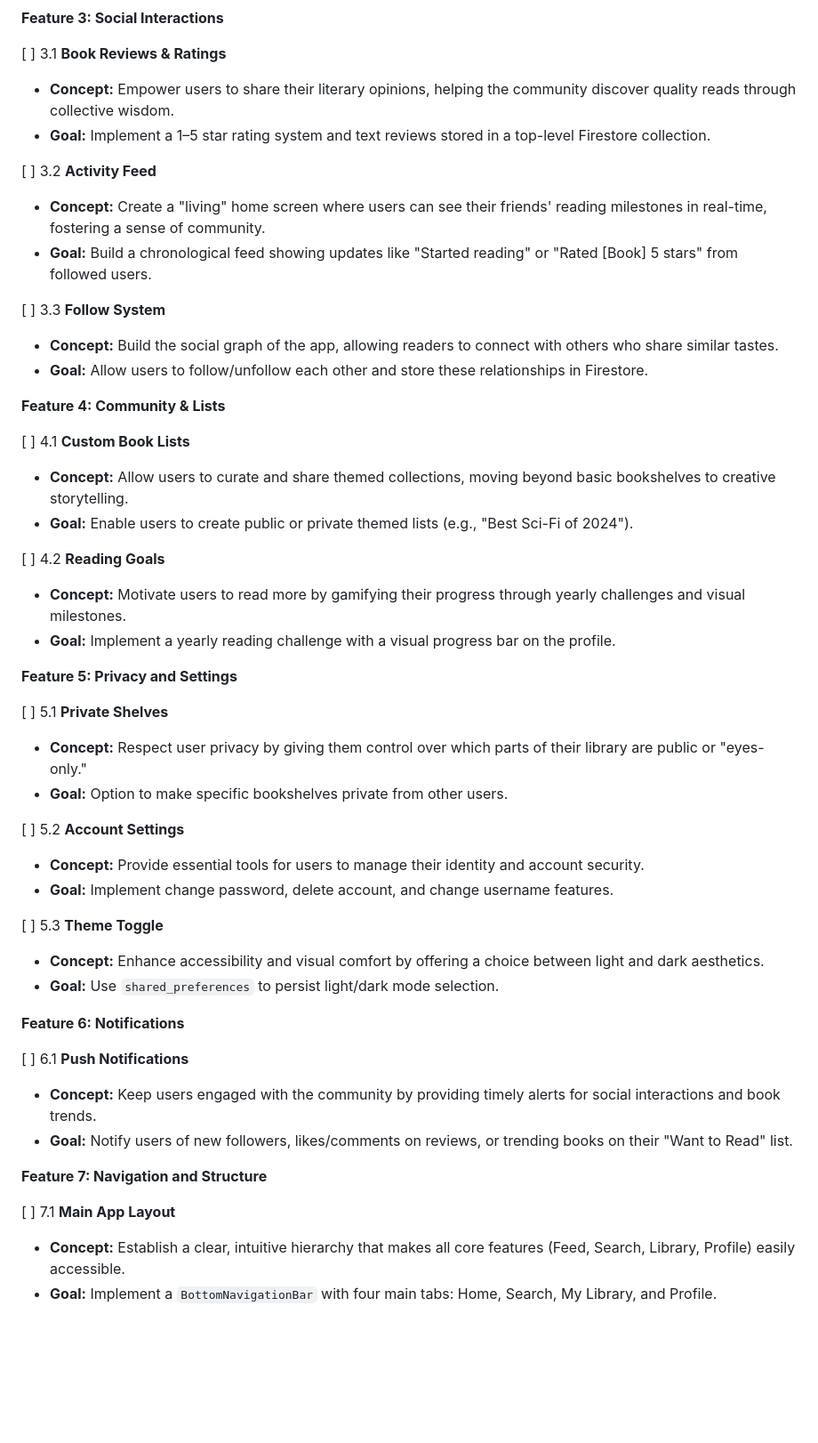
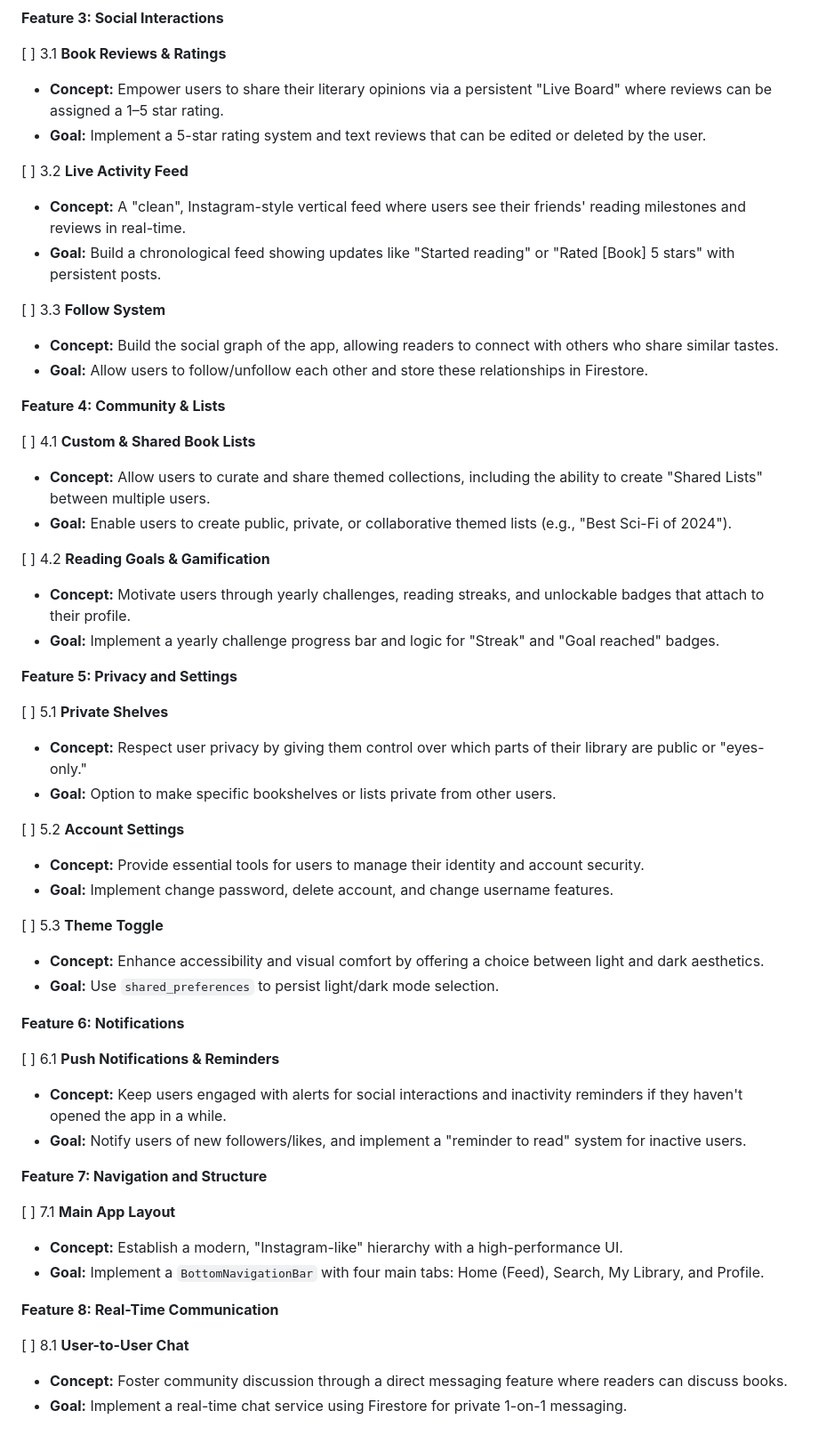
Before and after one commit to autumnlee333/sye_app, a Markdown page: Requirements.md, the part around one of its changes. Shown at 89% size. Rendered like a GitHub page; blank space fills up the shorter version.

Commit message:
docs: update Requirements.md with MVP vision and confirm Firestore setup with hardcoded homescreen

```diff
--- a/Requirements.md
+++ b/Requirements.md
@@ -63,12 +90,12 @@ Gemini: When reading this file to implement a step, you MUST adhere to the follo
 **Feature 3: Social Interactions**
 
  [ ] 3.1 **Book Reviews & Ratings**
-   - **Concept:** Empower users to share their literary opinions, helping the community discover quality reads through collective wisdom.
-   - **Goal:** Implement a 1–5 star rating system and text reviews stored in a top-level Firestore collection.
+   - **Concept:** Empower users to share their literary opinions via a persistent "Live Board" where reviews can be assigned a 1–5 star rating.
+   - **Goal:** Implement a 5-star rating system and text reviews that can be edited or deleted by the user.
 
- [ ] 3.2 **Activity Feed**
-   - **Concept:** Create a "living" home screen where users can see their friends' reading milestones in real-time, fostering a sense of community.
-   - **Goal:** Build a chronological feed showing updates like "Started reading" or "Rated [Book] 5 stars" from followed users.
+ [ ] 3.2 **Live Activity Feed**
+   - **Concept:** A "clean", Instagram-style vertical feed where users see their friends' reading milestones and reviews in real-time.
+   - **Goal:** Build a chronological feed showing updates like "Started reading" or "Rated [Book] 5 stars" with persistent posts.
 
  [ ] 3.3 **Follow System**
    - **Concept:** Build the social graph of the app, allowing readers to connect with others who share similar tastes.
@@ -76,19 +103,19 @@ Gemini: When reading this file to implement a step, you MUST adhere to the follo
 
 **Feature 4: Community & Lists**
 
- [ ] 4.1 **Custom Book Lists**
-   - **Concept:** Allow users to curate and share themed collections, moving beyond basic bookshelves to creative storytelling.
-   - **Goal:** Enable users to create public or private themed lists (e.g., "Best Sci-Fi of 2024").
+ [ ] 4.1 **Custom & Shared Book Lists**
+   - **Concept:** Allow users to curate and share themed collections, including the ability to create "Shared Lists" between multiple users.
+   - **Goal:** Enable users to create public, private, or collaborative themed lists (e.g., "Best Sci-Fi of 2024").
 
- [ ] 4.2 **Reading Goals**
-   - **Concept:** Motivate users to read more by gamifying their progress through yearly challenges and visual milestones.
-   - **Goal:** Implement a yearly reading challenge with a visual progress bar on the profile.
+ [ ] 4.2 **Reading Goals & Gamification**
+   - **Concept:** Motivate users through yearly challenges, reading streaks, and unlockable badges that attach to their profile.
+   - **Goal:** Implement a yearly challenge progress bar and logic for "Streak" and "Goal reached" badges.
 
 **Feature 5: Privacy and Settings**
 
  [ ] 5.1 **Private Shelves**
    - **Concept:** Respect user privacy by giving them control over which parts of their library are public or "eyes-only."
-   - **Goal:** Option to make specific bookshelves private from other users.
+   - **Goal:** Option to make specific bookshelves or lists private from other users.
 
  [ ] 5.2 **Account Settings**
    - **Concept:** Provide essential tools for users to manage their identity and account security.
@@ -100,12 +127,18 @@ Gemini: When reading this file to implement a step, you MUST adhere to the follo
 
 **Feature 6: Notifications**
 
- [ ] 6.1 **Push Notifications**
-   - **Concept:** Keep users engaged with the community by providing timely alerts for social interactions and book trends.
-   - **Goal:** Notify users of new followers, likes/comments on reviews, or trending books on their "Want to Read" list.
+ [ ] 6.1 **Push Notifications & Reminders**
+   - **Concept:** Keep users engaged with alerts for social interactions and inactivity reminders if they haven't opened the app in a while.
+   - **Goal:** Notify users of new followers/likes, and implement a "reminder to read" system for inactive users.
 
 **Feature 7: Navigation and Structure**
 
  [ ] 7.1 **Main App Layout**
-   - **Concept:** Establish a clear, intuitive hierarchy that makes all core features (Feed, Search, Library, Profile) easily accessible.
-   - **Goal:** Implement a `BottomNavigationBar` with four main tabs: Home, Search, My Library, and Profile.
+   - **Concept:** Establish a modern, "Instagram-like" hierarchy with a high-performance UI.
+   - **Goal:** Implement a `BottomNavigationBar` with four main tabs: Home (Feed), Search, My Library, and Profile.
+
+**Feature 8: Real-Time Communication**
+
+ [ ] 8.1 **User-to-User Chat**
+   - **Concept:** Foster community discussion through a direct messaging feature where readers can discuss books.
+   - **Goal:** Implement a real-time chat service using Firestore for private 1-on-1 messaging.
```
Also changed, not shown: other parts of Requirements.md (+27 -0 lines).
